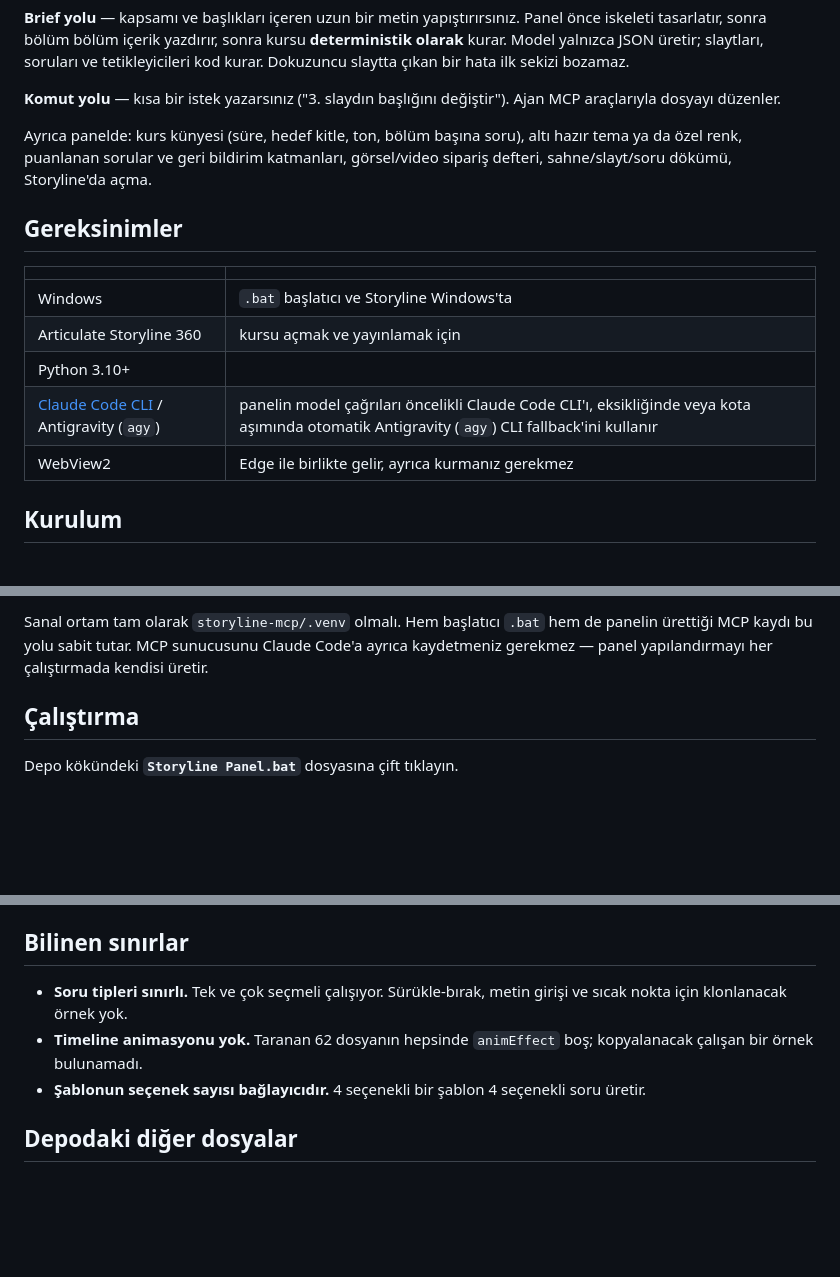
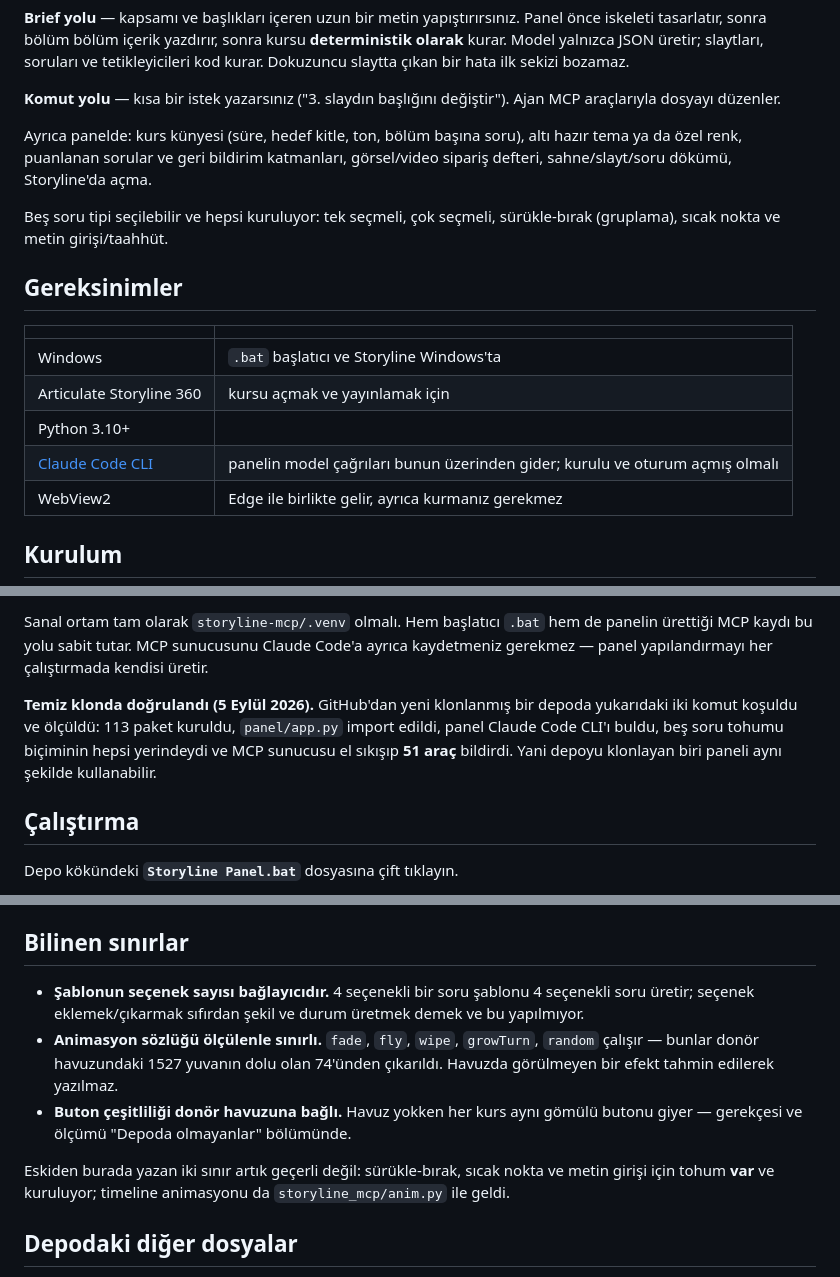
Before and after one commit to efee7946-cmd/storyline_MCP, a Markdown page: README.md, 3 parts joined by grey strips. GitHub-like rendering; blank space fills up the shorter version.

Commit message:
docs: README guncellendi -- iki sinir artik gecerli degil, agy satiri kaldirildi
Temiz klonda olculdu (2026-09-05): GitHub'dan yeni klonlanmis bir depoda
`python -m venv .venv` + `pip install -e ".[panel]"` kosuldu; 113 paket
kuruldu, panel/app.py import edildi, panel Claude Code CLI'i buldu, bes soru
tohumu biciminin hepsi yerindeydi ve MCP sunucusu el sikisip 51 arac bildirdi.
Yani depoyu klonlayan biri paneli ayni sekilde kullanabiliyor -- ve bu artik
README'de yaziyor.

Duzeltilen eskimis iddialar:

  "Claude Code CLI / Antigravity (agy) ... otomatik fallback"
      -> agy 2026-09-04'te sokuldu; tek motor var.

  "Soru tipleri sinirli. Suruklebirak, metin girisi ve sicak nokta icin
   klonlanacak ornek YOK."
      -> Bes tohum bicimi de var ve kuruluyor (dragDrop, freeHotSpot,
         freePickMany, freePickOne, freeTextEntry). Panel besini de secenek
         olarak sunuyor. Kapi bicim kapsamini 5/5 olcuyor.

  "Timeline animasyonu YOK. Kopyalanacak calisan bir ornek bulunamadi."
      -> storyline_mcp/anim.py ile geldi; sozluk donor havuzundaki 1527
         yuvanin dolu olan 74'unden cikarildi (fade, fly, wipe, growTurn,
         random) ve uc MCP araci var.

Yerine gecen sinirlar olculmus olanlar: sablon secenek sayisi, animasyon
sozlugunun havuzla sinirli olmasi, buton cesitliliginin donor havuzuna
bagliligi.

Co-Authored-By: Claude Opus 5 <noreply@anthropic.com>

```diff
--- a/README.md
+++ b/README.md
@@ -24,6 +24,9 @@ Ayrıca panelde: kurs künyesi (süre, hedef kitle, ton, bölüm başına soru),
 altı hazır tema ya da özel renk, puanlanan sorular ve geri bildirim katmanları,
 görsel/video sipariş defteri, sahne/slayt/soru dökümü, Storyline'da açma.
 
+Beş soru tipi seçilebilir ve hepsi kuruluyor: tek seçmeli, çok seçmeli,
+sürükle-bırak (gruplama), sıcak nokta ve metin girişi/taahhüt.
+
 ## Gereksinimler
 
 | | |
@@ -31,7 +34,7 @@ görsel/video sipariş defteri, sahne/slayt/soru dökümü, Storyline'da açma.
 | Windows | `.bat` başlatıcı ve Storyline Windows'ta |
 | Articulate Storyline 360 | kursu açmak ve yayınlamak için |
 | Python 3.10+ | |
-| [Claude Code CLI](https://claude.com/claude-code) / Antigravity (`agy`) | panelin model çağrıları öncelikli Claude Code CLI'ı, eksikliğinde veya kota aşımında otomatik Antigravity (`agy`) CLI fallback'ini kullanır |
+| [Claude Code CLI](https://claude.com/claude-code) | panelin model çağrıları bunun üzerinden gider; kurulu ve oturum açmış olmalı |
 | WebView2 | Edge ile birlikte gelir, ayrıca kurmanız gerekmez |
 
 ## Kurulum
@@ -50,6 +53,12 @@ Sanal ortam tam olarak `storyline-mcp/.venv` olmalı. Hem başlatıcı `.bat`
 hem de panelin ürettiği MCP kaydı bu yolu sabit tutar. MCP sunucusunu Claude
 Code'a ayrıca kaydetmeniz gerekmez — panel yapılandırmayı her çalıştırmada
 kendisi üretir.
+
+**Temiz klonda doğrulandı (5 Eylül 2026).** GitHub'dan yeni klonlanmış bir
+depoda yukarıdaki iki komut koşuldu ve ölçüldü: 113 paket kuruldu,
+`panel/app.py` import edildi, panel Claude Code CLI'ı buldu, beş soru tohumu
+biçiminin hepsi yerindeydi ve MCP sunucusu el sıkışıp **51 araç** bildirdi.
+Yani depoyu klonlayan biri paneli aynı şekilde kullanabilir.
 
 ## Çalıştırma
 
@@ -111,12 +120,18 @@ Klonlanmış bir depoda tam bir kurs kurulduğu ölçüldü: 4 bölüm, 12 slayt
 
 ## Bilinen sınırlar
 
-- **Soru tipleri sınırlı.** Tek ve çok seçmeli çalışıyor. Sürükle-bırak, metin
-  girişi ve sıcak nokta için klonlanacak örnek yok.
-- **Timeline animasyonu yok.** Taranan 62 dosyanın hepsinde `animEffect` boş;
-  kopyalanacak çalışan bir örnek bulunamadı.
-- **Şablonun seçenek sayısı bağlayıcıdır.** 4 seçenekli bir şablon 4 seçenekli
-  soru üretir.
+- **Şablonun seçenek sayısı bağlayıcıdır.** 4 seçenekli bir soru şablonu 4
+  seçenekli soru üretir; seçenek eklemek/çıkarmak sıfırdan şekil ve durum
+  üretmek demek ve bu yapılmıyor.
+- **Animasyon sözlüğü ölçülenle sınırlı.** `fade`, `fly`, `wipe`, `growTurn`,
+  `random` çalışır — bunlar donör havuzundaki 1527 yuvanın dolu olan 74'ünden
+  çıkarıldı. Havuzda görülmeyen bir efekt tahmin edilerek yazılmaz.
+- **Buton çeşitliliği donör havuzuna bağlı.** Havuz yokken her kurs aynı gömülü
+  butonu giyer — gerekçesi ve ölçümü "Depoda olmayanlar" bölümünde.
+
+Eskiden burada yazan iki sınır artık geçerli değil: sürükle-bırak, sıcak nokta
+ve metin girişi için tohum **var** ve kuruluyor; timeline animasyonu da
+`storyline_mcp/anim.py` ile geldi.
 
 ## Depodaki diğer dosyalar
 
```
